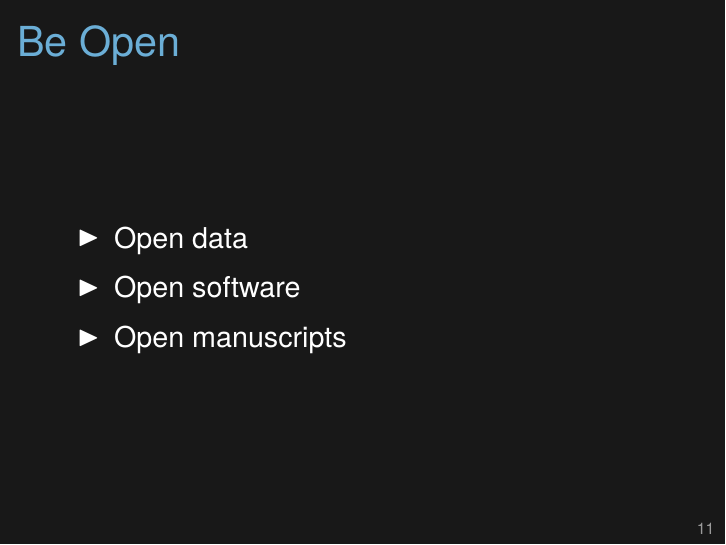
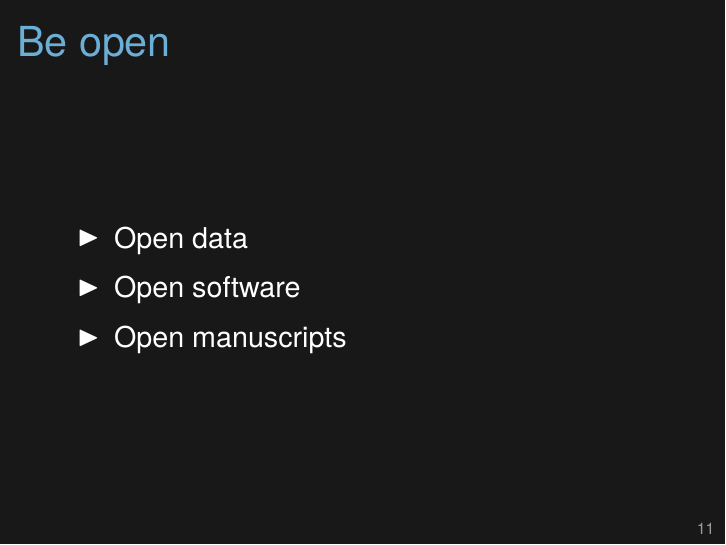
Before and after one commit to kbroman/Talk_ICQG2016, LaTeX slides (icqg2016.tex): page 12 of 12. Compiled offline with XeLaTeX.

Commit message:
Be Open → Be open

```diff
--- a/icqg2016.tex
+++ b/icqg2016.tex
@@ -213,7 +213,7 @@
 
 \end{frame}
 
-\begin{frame}[c]{Be Open}
+\begin{frame}[c]{Be open}
 
   \bbi
 \item Open data
```
